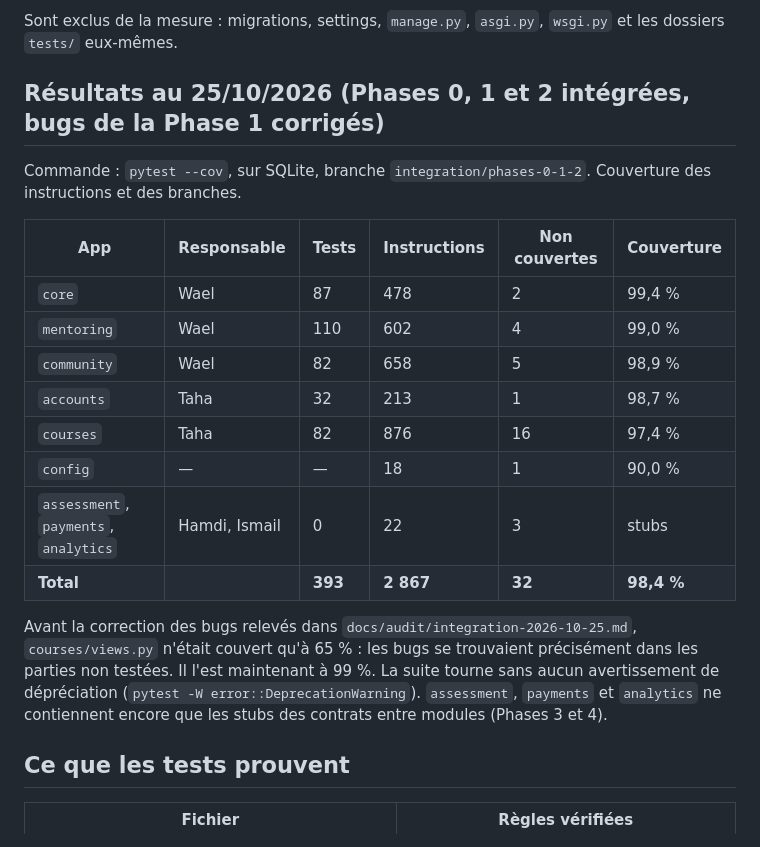
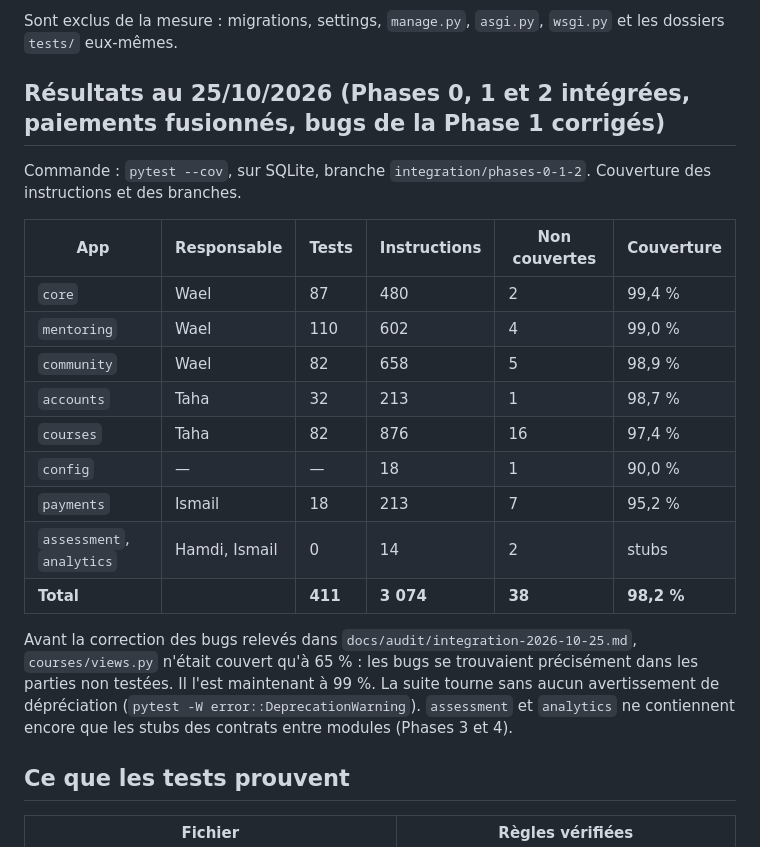
Before and after one commit to waeldaagi/Skill-Forge-Legends, a Markdown page: docs/tests.md, the part around the change. GitHub-like rendering.

Commit message:
docs: met à jour les résultats des tests avec le module paiements

```diff
--- a/docs/tests.md
+++ b/docs/tests.md
@@ -13,22 +13,23 @@ La CI GitHub Actions lance la même suite sur PostgreSQL 16 et Redis 7, refuse u
 
 Sont exclus de la mesure : migrations, settings, `manage.py`, `asgi.py`, `wsgi.py` et les dossiers `tests/` eux-mêmes.
 
-## Résultats au 25/10/2026 (Phases 0, 1 et 2 intégrées, bugs de la Phase 1 corrigés)
+## Résultats au 25/10/2026 (Phases 0, 1 et 2 intégrées, paiements fusionnés, bugs de la Phase 1 corrigés)
 
 Commande : `pytest --cov`, sur SQLite, branche `integration/phases-0-1-2`. Couverture des instructions et des branches.
 
 | App | Responsable | Tests | Instructions | Non couvertes | Couverture |
 |---|---|---|---|---|---|
-| `core` | Wael | 87 | 478 | 2 | 99,4 % |
+| `core` | Wael | 87 | 480 | 2 | 99,4 % |
 | `mentoring` | Wael | 110 | 602 | 4 | 99,0 % |
 | `community` | Wael | 82 | 658 | 5 | 98,9 % |
 | `accounts` | Taha | 32 | 213 | 1 | 98,7 % |
 | `courses` | Taha | 82 | 876 | 16 | 97,4 % |
 | `config` | — | — | 18 | 1 | 90,0 % |
-| `assessment`, `payments`, `analytics` | Hamdi, Ismail | 0 | 22 | 3 | stubs |
-| **Total** | | **393** | **2 867** | **32** | **98,4 %** |
+| `payments` | Ismail | 18 | 213 | 7 | 95,2 % |
+| `assessment`, `analytics` | Hamdi, Ismail | 0 | 14 | 2 | stubs |
+| **Total** | | **411** | **3 074** | **38** | **98,2 %** |
 
-Avant la correction des bugs relevés dans `docs/audit/integration-2026-10-25.md`, `courses/views.py` n'était couvert qu'à 65 % : les bugs se trouvaient précisément dans les parties non testées. Il l'est maintenant à 99 %. La suite tourne sans aucun avertissement de dépréciation (`pytest -W error::DeprecationWarning`). `assessment`, `payments` et `analytics` ne contiennent encore que les stubs des contrats entre modules (Phases 3 et 4).
+Avant la correction des bugs relevés dans `docs/audit/integration-2026-10-25.md`, `courses/views.py` n'était couvert qu'à 65 % : les bugs se trouvaient précisément dans les parties non testées. Il l'est maintenant à 99 %. La suite tourne sans aucun avertissement de dépréciation (`pytest -W error::DeprecationWarning`). `assessment` et `analytics` ne contiennent encore que les stubs des contrats entre modules (Phases 3 et 4).
 
 ## Ce que les tests prouvent
 
```
Also changed, not shown: README.md (+1 -1 lines).
